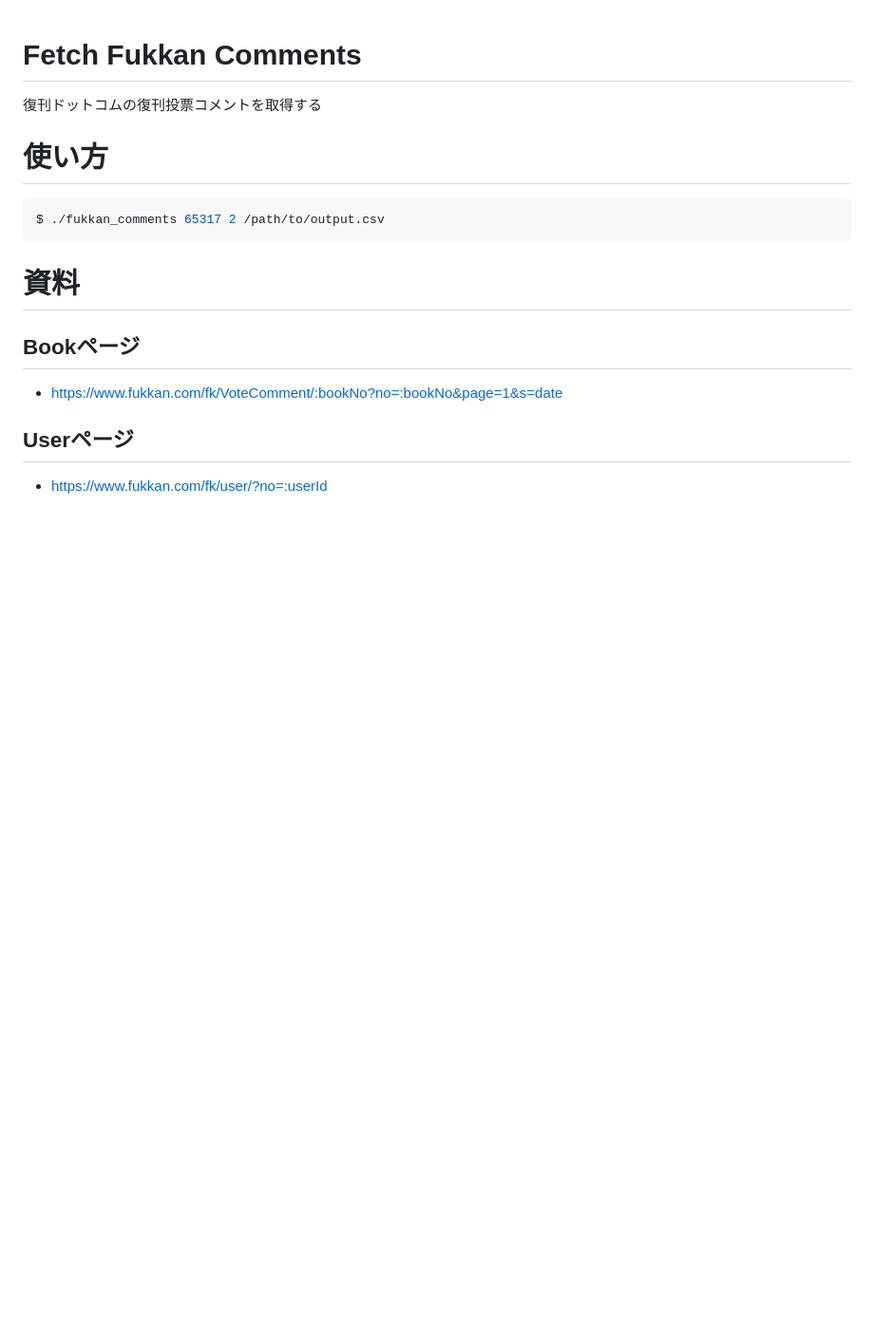
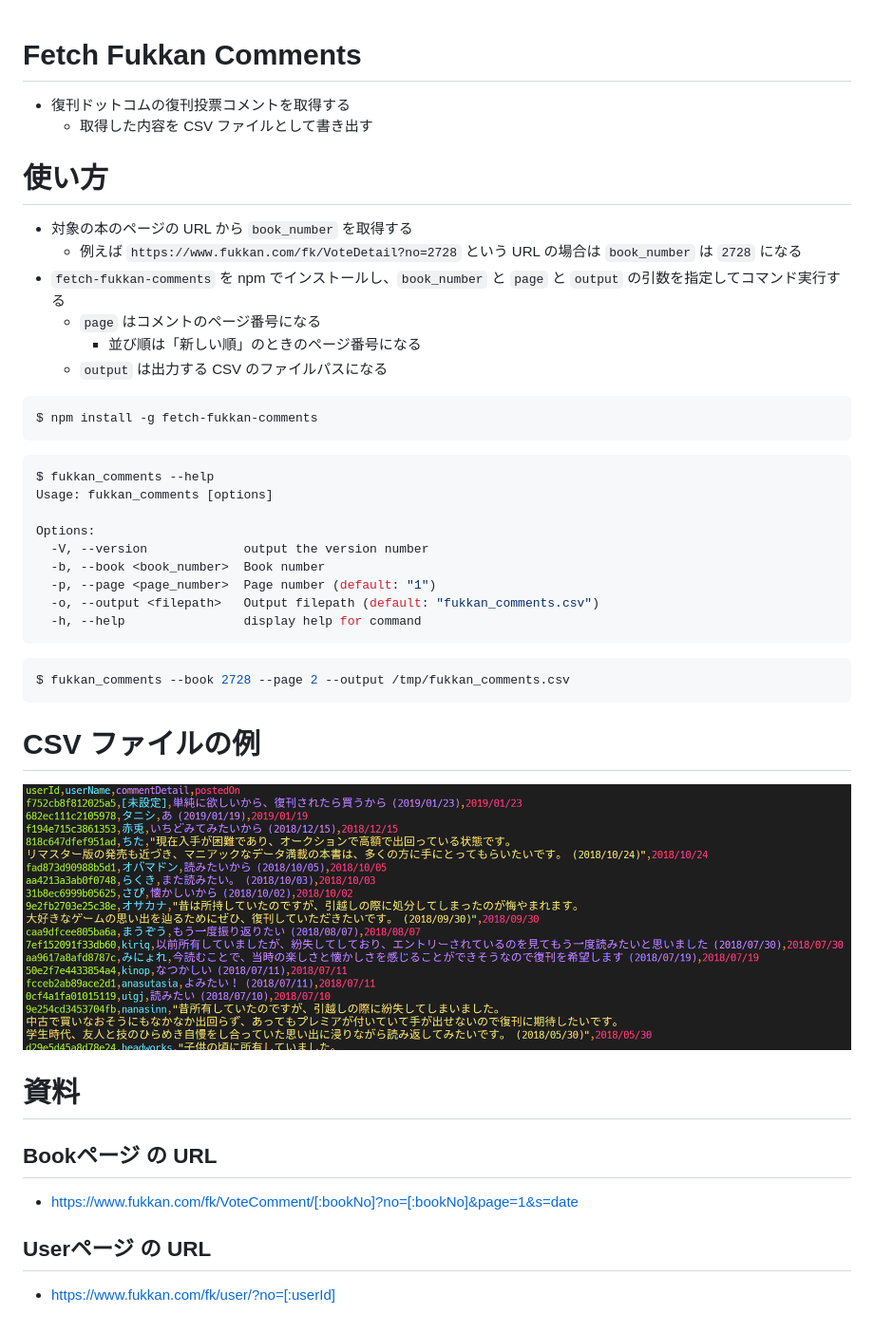
Before and after one commit to nikukyugamer/fetch-fukkan-comments, a Markdown page: README.md, the part around the change. Shown at 95% size. GitHub-like rendering; pictures changed too: csv_screenshot.png (added); blank space fills up the shorter version.

Commit message:
feat: 🎸 npm に公開するために各ファイルを整理した (#13)

````diff
--- a/README.md
+++ b/README.md
@@ -1,16 +1,42 @@
 # Fetch Fukkan Comments
-復刊ドットコムの復刊投票コメントを取得する
+- 復刊ドットコムの復刊投票コメントを取得する
+  - 取得した内容を CSV ファイルとして書き出す
 
 # 使い方
+- 対象の本のページの URL から `book_number` を取得する
+  - 例えば `https://www.fukkan.com/fk/VoteDetail?no=2728` という URL の場合は `book_number` は `2728` になる
+- `fetch-fukkan-comments` を npm でインストールし、`book_number` と `page` と `output` の引数を指定してコマンド実行する
+  - `page` はコメントのページ番号になる
+    - 並び順は「新しい順」のときのページ番号になる
+  - `output` は出力する CSV のファイルパスになる
 
 ```bash
-$ ./fukkan_comments 65317 2 /path/to/output.csv
+$ npm install -g fetch-fukkan-comments
 ```
+
+```bash
+$ fukkan_comments --help
+Usage: fukkan_comments [options]
+
+Options:
+  -V, --version             output the version number
+  -b, --book <book_number>  Book number
+  -p, --page <page_number>  Page number (default: "1")
+  -o, --output <filepath>   Output filepath (default: "fukkan_comments.csv")
+  -h, --help                display help for command
+```
+
+```bash
+$ fukkan_comments --book 2728 --page 2 --output /tmp/fukkan_comments.csv
+```
+
+# CSV ファイルの例
+![CSV ファイルの例](./csv_screenshot.png)
 
 # 資料
 
-## Bookページ
-- https://www.fukkan.com/fk/VoteComment/:bookNo?no=:bookNo&page=1&s=date
+## Bookページ の URL
+- https://www.fukkan.com/fk/VoteComment/[:bookNo]?no=[:bookNo]&page=1&s=date
 
-## Userページ
-- https://www.fukkan.com/fk/user/?no=:userId
+## Userページ の URL
+- https://www.fukkan.com/fk/user/?no=[:userId]
````
Also changed, not shown: 2 other files.
